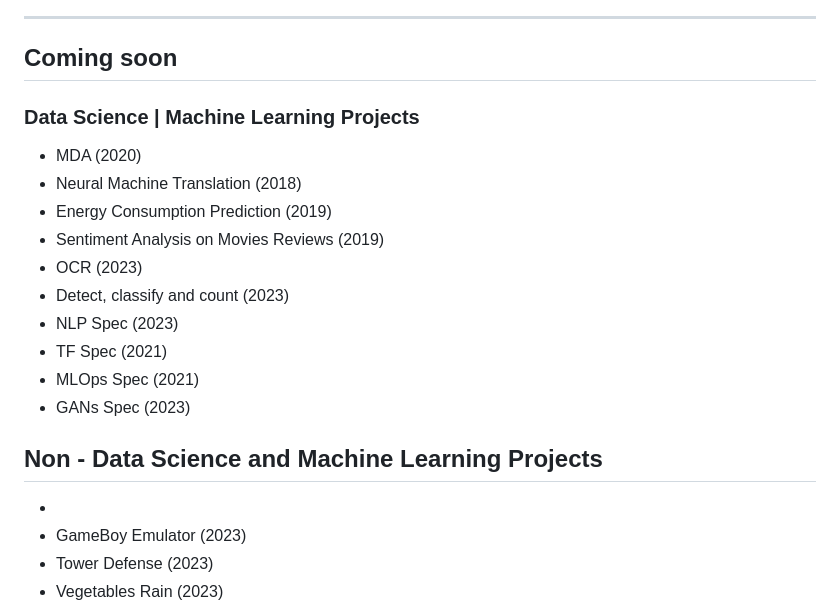
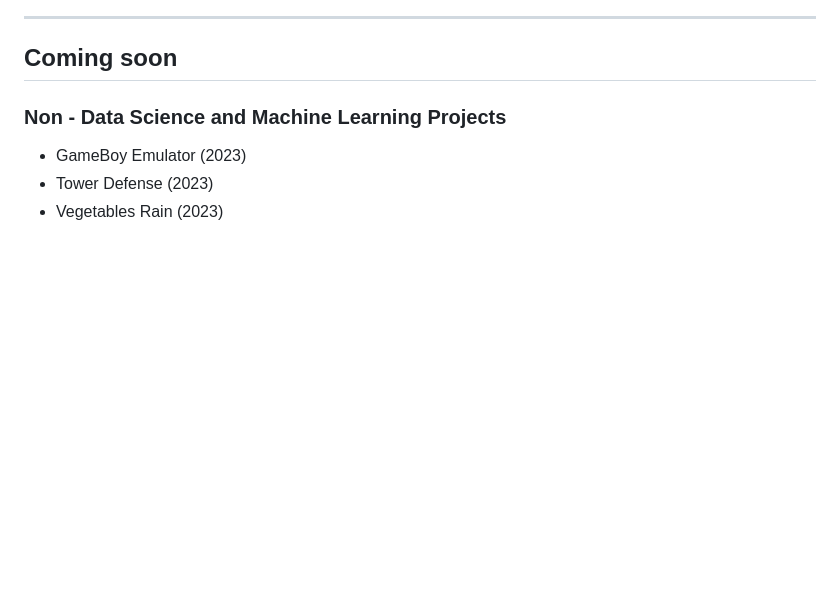
Before and after one commit to danvargg/danvargg, a Markdown page: docs/projects/README.md, the part around the change. Drawn GitHub-style; blank space fills up the shorter version.

Commit message:
more progress on etna.

```diff
--- a/docs/projects/README.md
+++ b/docs/projects/README.md
@@ -130,21 +130,8 @@ https://img.shields.io/badge/Shiny-blue?style=flat&labelColor=white&logo=RStudio
 
 ## Coming soon
 
-### Data Science | Machine Learning Projects
+### Non - Data Science and Machine Learning Projects
 
-- MDA (2020)
-- Neural Machine Translation (2018)
-- Energy Consumption Prediction (2019)
-- Sentiment Analysis on Movies Reviews (2019)
-- OCR (2023)
-- Detect, classify and count (2023)
-- NLP Spec (2023)
-- TF Spec (2021)
-- MLOps Spec (2021)
-- GANs Spec (2023)
-
-## Non - Data Science and Machine Learning Projects
--
 - GameBoy Emulator (2023)
 - Tower Defense (2023)
 - Vegetables Rain (2023)
```
Also changed, not shown: 1 other file.
